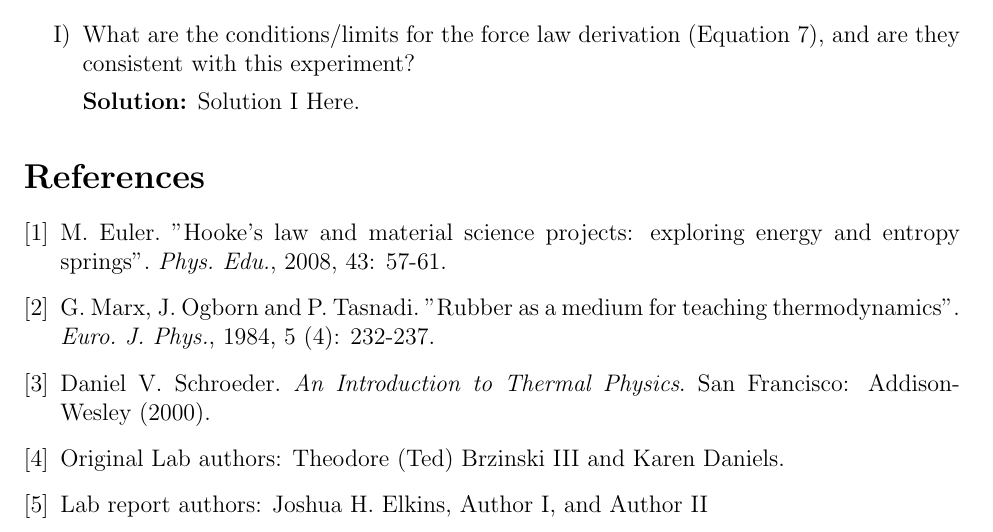
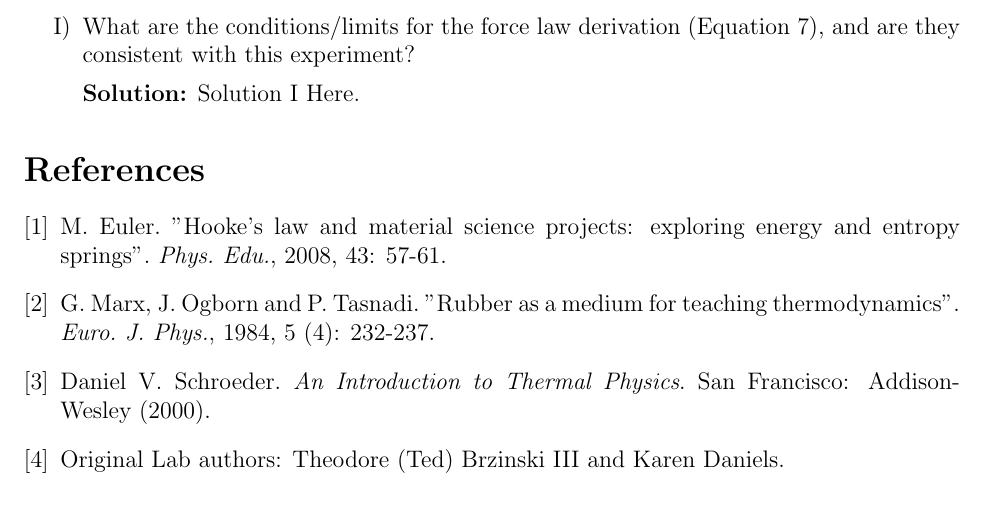
Before and after one commit to RocketFTW/Thermal-EarL-2026, a LaTeX document (EaRL.tex): part of page 8 of 8, cut so that both start at the same text. Compiled offline with pdfLaTeX.

Commit message:
Update Authors and Fix Gitignore to remove pdf

```diff
--- a/EaRL.tex
+++ b/EaRL.tex
@@ -424,7 +424,6 @@ if __name__ == "__main__":
     \bibitem{Marx} G. Marx, J. Ogborn and P. Tasnadi. "Rubber as a medium for teaching thermodynamics". \textit{Euro. J. Phys.}, 1984, 5 (4): 232-237.
     \bibitem{Schroeder} Daniel V. Schroeder. \textit{An Introduction to Thermal Physics}. San Francisco: Addison-Wesley (2000).
     \bibitem{Authors} Original Lab authors: Theodore (Ted) Brzinski III and Karen Daniels.
-    \bibitem{ReportAuthors} Lab report authors: Joshua H. Elkins, Author I, and Author II
 \end{thebibliography}
 
 \end{document}
```
Also changed, not shown: Images/faketestimage.png (added), 1 other file.
